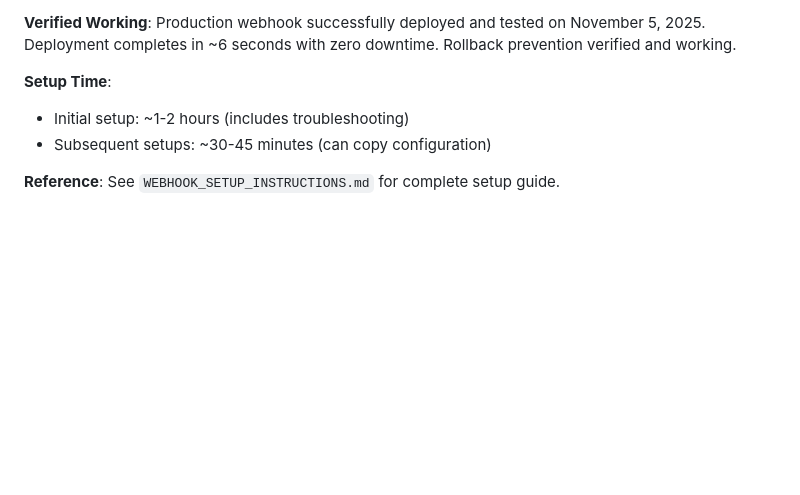
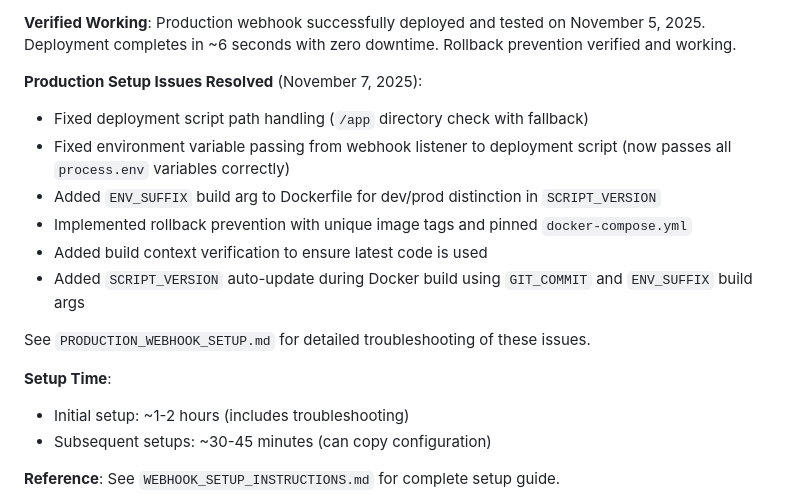
Before and after one commit to bekiindrewind/laurens-list, a Markdown page: ARCHITECTURE.md, the part around the change. Rendered like a GitHub page; blank space fills up the shorter version.

```diff
--- a/ARCHITECTURE.md
+++ b/ARCHITECTURE.md
@@ -326,6 +326,16 @@ The system includes automated deployment for both **dev** and **production** env
 - `SCRIPT_VERSION` is automatically updated during Docker build using `GIT_COMMIT` build arg
 
 **Verified Working**: Production webhook successfully deployed and tested on November 5, 2025. Deployment completes in ~6 seconds with zero downtime. Rollback prevention verified and working.
+
+**Production Setup Issues Resolved** (November 7, 2025):
+- Fixed deployment script path handling (`/app` directory check with fallback)
+- Fixed environment variable passing from webhook listener to deployment script (now passes all `process.env` variables correctly)
+- Added `ENV_SUFFIX` build arg to Dockerfile for dev/prod distinction in `SCRIPT_VERSION`
+- Implemented rollback prevention with unique image tags and pinned `docker-compose.yml`
+- Added build context verification to ensure latest code is used
+- Added `SCRIPT_VERSION` auto-update during Docker build using `GIT_COMMIT` and `ENV_SUFFIX` build args
+
+See `PRODUCTION_WEBHOOK_SETUP.md` for detailed troubleshooting of these issues.
 
 **Setup Time**:
 - Initial setup: ~1-2 hours (includes troubleshooting)
```
Also changed, not shown: PRODUCTION_WEBHOOK_SETUP.md (+110 -1 lines), WEBHOOK_SETUP_INSTRUCTIONS.md (+5 -0 lines).
